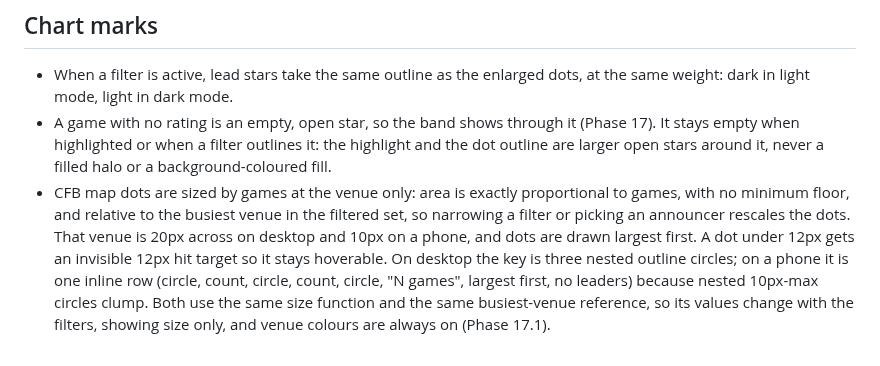
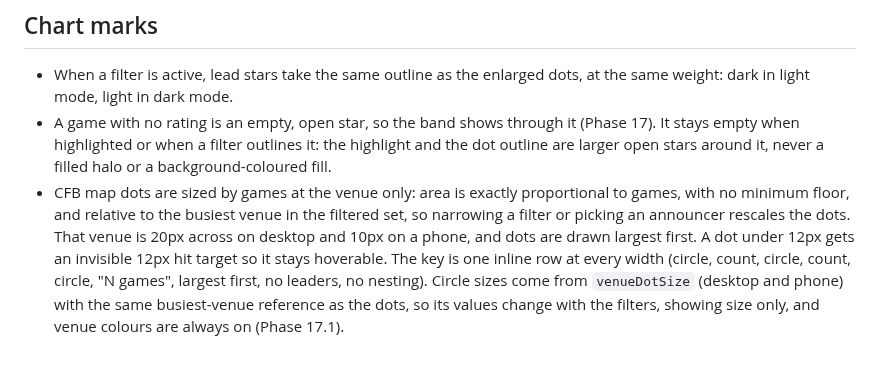
Before and after one commit to benboro/booth-review, a Markdown page: docs/design.md, the part around the change. Rendered like a GitHub page.

Commit message:
Document the inline row map key as the one layout at every width

```diff
--- a/docs/design.md
+++ b/docs/design.md
@@ -49,7 +49,6 @@ records only where the site settles or applies them.
   games, with no minimum floor, and relative to the busiest venue in the filtered set, so
   narrowing a filter or picking an announcer rescales the dots. That venue is 20px across
   on desktop and 10px on a phone, and dots are drawn largest first. A dot under 12px gets an
-  invisible 12px hit target so it stays hoverable. On desktop the key is three nested outline
-  circles; on a phone it is one inline row (circle, count, circle, count, circle, "N games", largest first, no leaders) because nested 10px-max circles clump. Both use the same size function and the same busiest-venue reference, so its values
+  invisible 12px hit target so it stays hoverable. The key is one inline row at every width (circle, count, circle, count, circle, "N games", largest first, no leaders, no nesting). Circle sizes come from `venueDotSize` (desktop and phone) with the same busiest-venue reference as the dots, so its values
   change with the filters, showing size only, and venue colours are always on
   (Phase 17.1).
```
